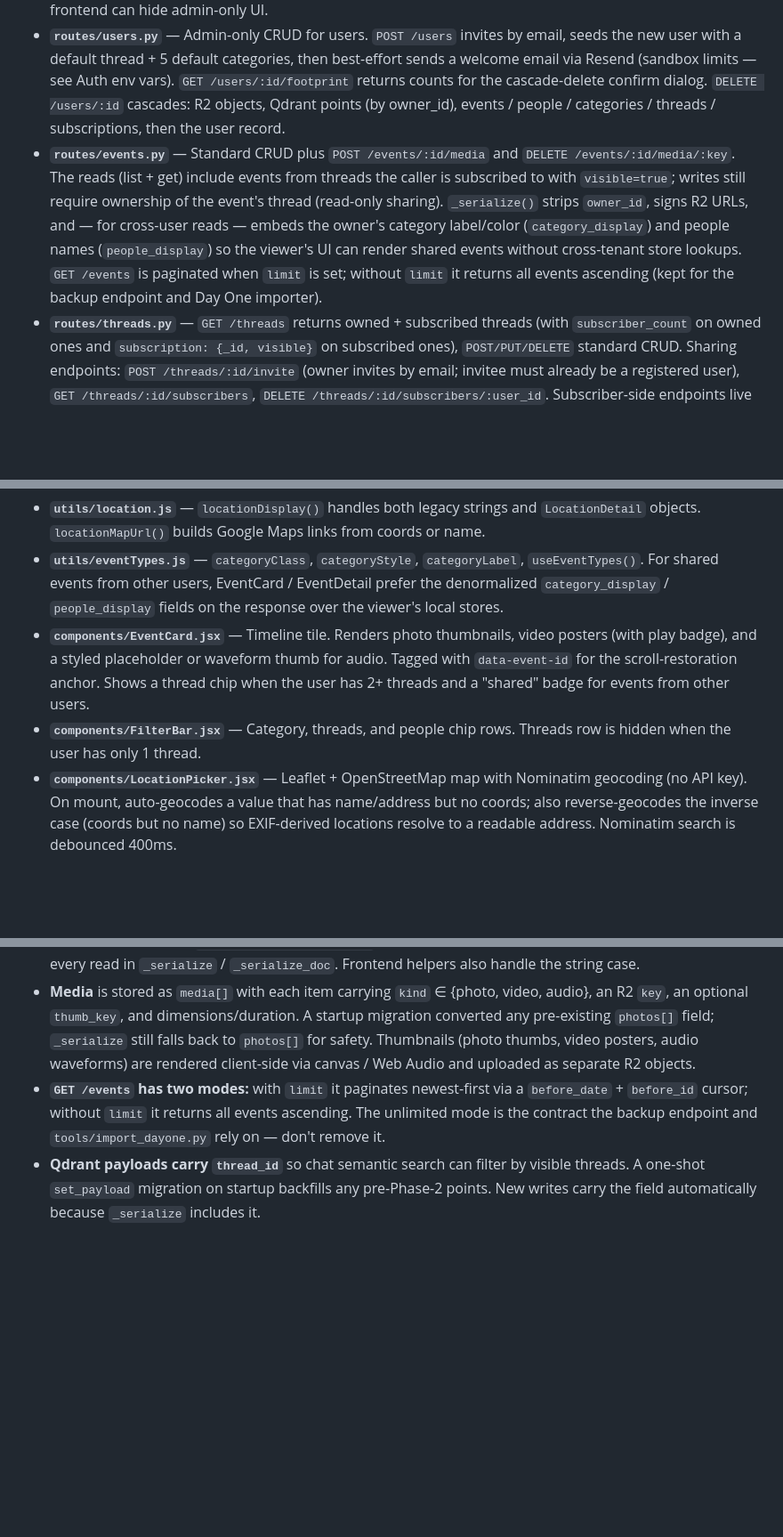
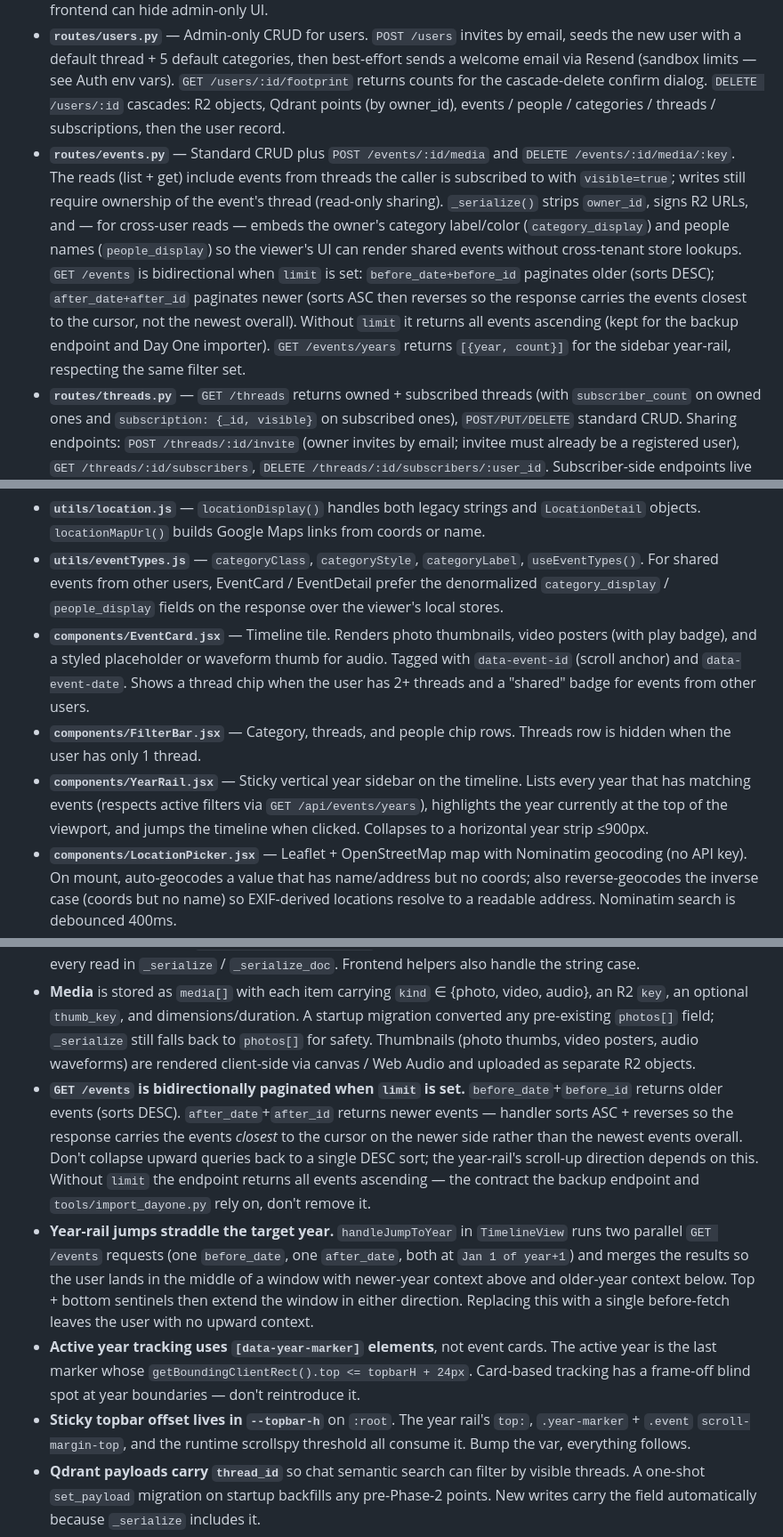
Before and after one commit to jontolley/timeline, a Markdown page: CLAUDE.md, 3 parts joined by grey strips. Shown at 89% size. GitHub-like rendering; blank space fills up the shorter version.

Commit message:
Docs: refresh CLAUDE.md + README.md for year rail + bidirectional pagination
- Document the new before_date / after_date cursor semantics + the
  ASC-then-reverse trick for upward queries.
- Note GET /events/years and the YearRail component.
- Update store description for hasMoreOlder / hasMoreNewer and the
  jumpToWindow action.
- Add key invariants: jump-to-year straddles, scrollspy via markers,
  --topbar-h CSS variable.
- README: bump the "paginated timeline" feature line to mention the
  filter-aware year sidebar.

Co-Authored-By: Claude Opus 4.7 <noreply@anthropic.com>

```diff
--- a/CLAUDE.md
+++ b/CLAUDE.md
@@ -97,7 +97,7 @@ Persistent data lives in `./data/mongo` and `./data/qdrant`.
 - **`auth.py`** — Session token signing (`itsdangerous`), magic-link + session helpers, Google OAuth state token, and the FastAPI dependencies `require_auth` (returns the user dict) and `require_admin` (additionally checks role). `is_allowed(email)` is now an **async** function that hits `users_collection` — don't call it sync.
 - **`routes/auth.py`** — Magic-link endpoints (`/request`, `/verify`, `/request-code`, `/exchange-code`) and the Google OAuth flow (`/google/start`, `/google/callback`). `/me` returns the user's role + user_id so the frontend can hide admin-only UI.
 - **`routes/users.py`** — Admin-only CRUD for users. `POST /users` invites by email, seeds the new user with a default thread + 5 default categories, then best-effort sends a welcome email via Resend (sandbox limits — see Auth env vars). `GET /users/:id/footprint` returns counts for the cascade-delete confirm dialog. `DELETE /users/:id` cascades: R2 objects, Qdrant points (by owner_id), events / people / categories / threads / subscriptions, then the user record.
-- **`routes/events.py`** — Standard CRUD plus `POST /events/:id/media` and `DELETE /events/:id/media/:key`. The reads (list + get) include events from threads the caller is subscribed to with `visible=true`; writes still require ownership of the event's thread (read-only sharing). `_serialize()` strips `owner_id`, signs R2 URLs, and — for cross-user reads — embeds the owner's category label/color (`category_display`) and people names (`people_display`) so the viewer's UI can render shared events without cross-tenant store lookups. `GET /events` is paginated when `limit` is set; without `limit` it returns all events ascending (kept for the backup endpoint and Day One importer).
+- **`routes/events.py`** — Standard CRUD plus `POST /events/:id/media` and `DELETE /events/:id/media/:key`. The reads (list + get) include events from threads the caller is subscribed to with `visible=true`; writes still require ownership of the event's thread (read-only sharing). `_serialize()` strips `owner_id`, signs R2 URLs, and — for cross-user reads — embeds the owner's category label/color (`category_display`) and people names (`people_display`) so the viewer's UI can render shared events without cross-tenant store lookups. `GET /events` is bidirectional when `limit` is set: `before_date+before_id` paginates older (sorts DESC); `after_date+after_id` paginates newer (sorts ASC then reverses so the response carries the events closest to the cursor, not the newest overall). Without `limit` it returns all events ascending (kept for the backup endpoint and Day One importer). `GET /events/years` returns `[{year, count}]` for the sidebar year-rail, respecting the same filter set.
 - **`routes/threads.py`** — `GET /threads` returns owned + subscribed threads (with `subscriber_count` on owned ones and `subscription: {_id, visible}` on subscribed ones), `POST/PUT/DELETE` standard CRUD. Sharing endpoints: `POST /threads/:id/invite` (owner invites by email; invitee must already be a registered user), `GET /threads/:id/subscribers`, `DELETE /threads/:id/subscribers/:user_id`. Subscriber-side endpoints live on a sibling router: `PUT /api/subscriptions/:id { visible }` and `DELETE /api/subscriptions/:id`. Flipping a thread back to private wipes its subscriptions immediately.
 - **`routes/categories.py`** — Per-user CRUD. Each user has their own category set with palette colors. Delete is blocked while any of the user's events reference the category.
 - **`routes/people.py`** — Per-user CRUD. Delete cascades through events to pull the person out and re-embed.
@@ -122,8 +122,9 @@ Persistent data lives in `./data/mongo` and `./data/qdrant`.
 - **`utils/date.js`** — All date formatting passes `timeZone: 'UTC'` to prevent local-timezone day shift on UTC-midnight dates. `formatDateRange(startIso, endIso)` handles optional end dates.
 - **`utils/location.js`** — `locationDisplay()` handles both legacy strings and `LocationDetail` objects. `locationMapUrl()` builds Google Maps links from coords or name.
 - **`utils/eventTypes.js`** — `categoryClass`, `categoryStyle`, `categoryLabel`, `useEventTypes()`. For shared events from other users, EventCard / EventDetail prefer the denormalized `category_display` / `people_display` fields on the response over the viewer's local stores.
-- **`components/EventCard.jsx`** — Timeline tile. Renders photo thumbnails, video posters (with play badge), and a styled placeholder or waveform thumb for audio. Tagged with `data-event-id` for the scroll-restoration anchor. Shows a thread chip when the user has 2+ threads and a "shared" badge for events from other users.
+- **`components/EventCard.jsx`** — Timeline tile. Renders photo thumbnails, video posters (with play badge), and a styled placeholder or waveform thumb for audio. Tagged with `data-event-id` (scroll anchor) and `data-event-date`. Shows a thread chip when the user has 2+ threads and a "shared" badge for events from other users.
 - **`components/FilterBar.jsx`** — Category, threads, and people chip rows. Threads row is hidden when the user has only 1 thread.
+- **`components/YearRail.jsx`** — Sticky vertical year sidebar on the timeline. Lists every year that has matching events (respects active filters via `GET /api/events/years`), highlights the year currently at the top of the viewport, and jumps the timeline when clicked. Collapses to a horizontal year strip ≤900px.
 - **`components/LocationPicker.jsx`** — Leaflet + OpenStreetMap map with Nominatim geocoding (no API key). On mount, auto-geocodes a value that has name/address but no coords; also reverse-geocodes the inverse case (coords but no name) so EXIF-derived locations resolve to a readable address. Nominatim search is debounced 400ms.
 - **`components/Topbar.jsx`** — Hindsite wordmark + Timeline / Chat nav, and the account chip on the far right (avatar initial + display name + email → dropdown with Settings + Sign out). Esc and click-outside close the dropdown.
 - **`components/Modal.jsx`** — Reusable add/edit dialog used by every Settings section (Threads, Categories, People, Users) plus the user-delete footprint confirm and the backup-restore confirm. Renders an eyebrow + serif headline + sub + close button, a body slot for the form, and a right-aligned footer with cancel + primary action. Locks body scroll while open and wires Escape + scrim click to close. Submitting Enter inside the `<form>` slot triggers `primary` (link the form to its button via `form="..."`).
@@ -142,7 +143,10 @@ Persistent data lives in `./data/mongo` and `./data/qdrant`.
 - **Dates** are always stored as UTC in MongoDB. The form builds ISO strings as `${date}T${time}:00.000Z`. Display always uses `timeZone: 'UTC'`.
 - **Location** is stored as `{name, address, lat, lng}`. Legacy string locations in the DB are normalised on every read in `_serialize` / `_serialize_doc`. Frontend helpers also handle the string case.
 - **Media** is stored as `media[]` with each item carrying `kind` ∈ {photo, video, audio}, an R2 `key`, an optional `thumb_key`, and dimensions/duration. A startup migration converted any pre-existing `photos[]` field; `_serialize` still falls back to `photos[]` for safety. Thumbnails (photo thumbs, video posters, audio waveforms) are rendered client-side via canvas / Web Audio and uploaded as separate R2 objects.
-- **`GET /events` has two modes:** with `limit` it paginates newest-first via a `before_date` + `before_id` cursor; without `limit` it returns all events ascending. The unlimited mode is the contract the backup endpoint and `tools/import_dayone.py` rely on — don't remove it.
+- **`GET /events` is bidirectionally paginated when `limit` is set.** `before_date`+`before_id` returns older events (sorts DESC). `after_date`+`after_id` returns newer events — handler sorts ASC + reverses so the response carries the events *closest* to the cursor on the newer side rather than the newest events overall. Don't collapse upward queries back to a single DESC sort; the year-rail's scroll-up direction depends on this. Without `limit` the endpoint returns all events ascending — the contract the backup endpoint and `tools/import_dayone.py` rely on, don't remove it.
+- **Year-rail jumps straddle the target year.** `handleJumpToYear` in `TimelineView` runs two parallel `GET /events` requests (one `before_date`, one `after_date`, both at `Jan 1 of year+1`) and merges the results so the user lands in the middle of a window with newer-year context above and older-year context below. Top + bottom sentinels then extend the window in either direction. Replacing this with a single before-fetch leaves the user with no upward context.
+- **Active year tracking uses `[data-year-marker]` elements**, not event cards. The active year is the last marker whose `getBoundingClientRect().top <= topbarH + 24px`. Card-based tracking has a frame-off blind spot at year boundaries — don't reintroduce it.
+- **Sticky topbar offset lives in `--topbar-h`** on `:root`. The year rail's `top:`, `.year-marker` + `.event` `scroll-margin-top`, and the runtime scrollspy threshold all consume it. Bump the var, everything follows.
 - **Qdrant payloads carry `thread_id`** so chat semantic search can filter by visible threads. A one-shot `set_payload` migration on startup backfills any pre-Phase-2 points. New writes carry the field automatically because `_serialize` includes it.
 - **nginx body limit** is bumped to 50 MB in `frontend/nginx.conf` so iPhone JPEGs and HEICs flow through the proxy on the EXIF / caption endpoints. Direct-to-R2 PUTs (the actual file upload) bypass nginx via presign and aren't affected by this limit.
 - **R2 CORS** must include every origin that will PUT to the bucket; see `wrangler r2 bucket cors list timeline-photos`. Without the prod origin in the allowlist, uploads silently fail with a CORS error and only the metadata calls succeed.
```
Also changed, not shown: other parts of CLAUDE.md (+1 -1 lines), README.md (+1 -1 lines).
